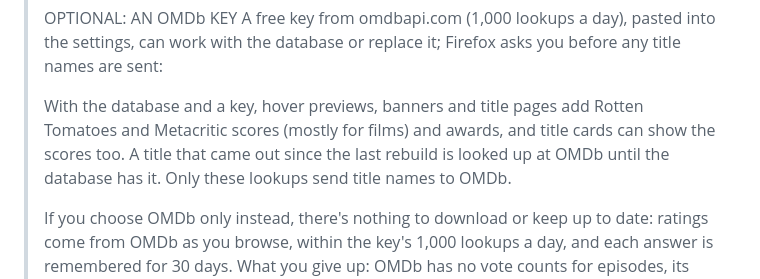
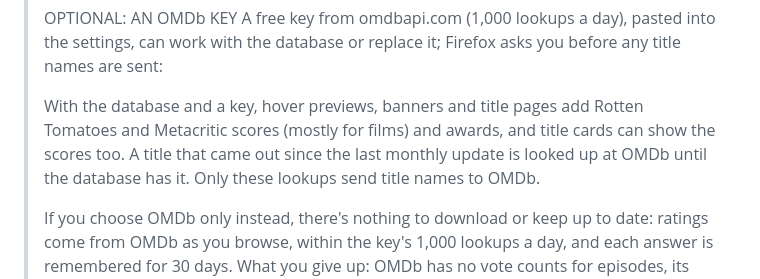
Before and after one commit to Lwolf12/show-imdb-ratings, a Markdown page: store/LISTING-FIREFOX.md, the part around the change. GitHub-like rendering.

Commit message:
Listings: since the last monthly update (the rebuild is no longer named)
Co-Authored-By: Claude Opus 5.5 <noreply@anthropic.com>

```diff
--- a/store/LISTING-FIREFOX.md
+++ b/store/LISTING-FIREFOX.md
@@ -43,7 +43,7 @@ The Chrome listing is in `LISTING.md`.
 > OPTIONAL: AN OMDb KEY
 > A free key from omdbapi.com (1,000 lookups a day), pasted into the settings, can work with the database or replace it; Firefox asks you before any title names are sent:
 >
-> With the database and a key, hover previews, banners and title pages add Rotten Tomatoes and Metacritic scores (mostly for films) and awards, and title cards can show the scores too. A title that came out since the last rebuild is looked up at OMDb until the database has it. Only these lookups send title names to OMDb.
+> With the database and a key, hover previews, banners and title pages add Rotten Tomatoes and Metacritic scores (mostly for films) and awards, and title cards can show the scores too. A title that came out since the last monthly update is looked up at OMDb until the database has it. Only these lookups send title names to OMDb.
 >
 > If you choose OMDb only instead, there's nothing to download or keep up to date: ratings come from OMDb as you browse, within the key's 1,000 lookups a day, and each answer is remembered for 30 days. What you give up: OMDb has no vote counts for episodes, its copy of a rating is not always current, titles in other languages are not matched, badges depend on OMDb's server, and title names are sent to OMDb. With the database alone, lookups never leave your device.
 >
```
Also changed, not shown: store/LISTING.md (+1 -1 lines).
